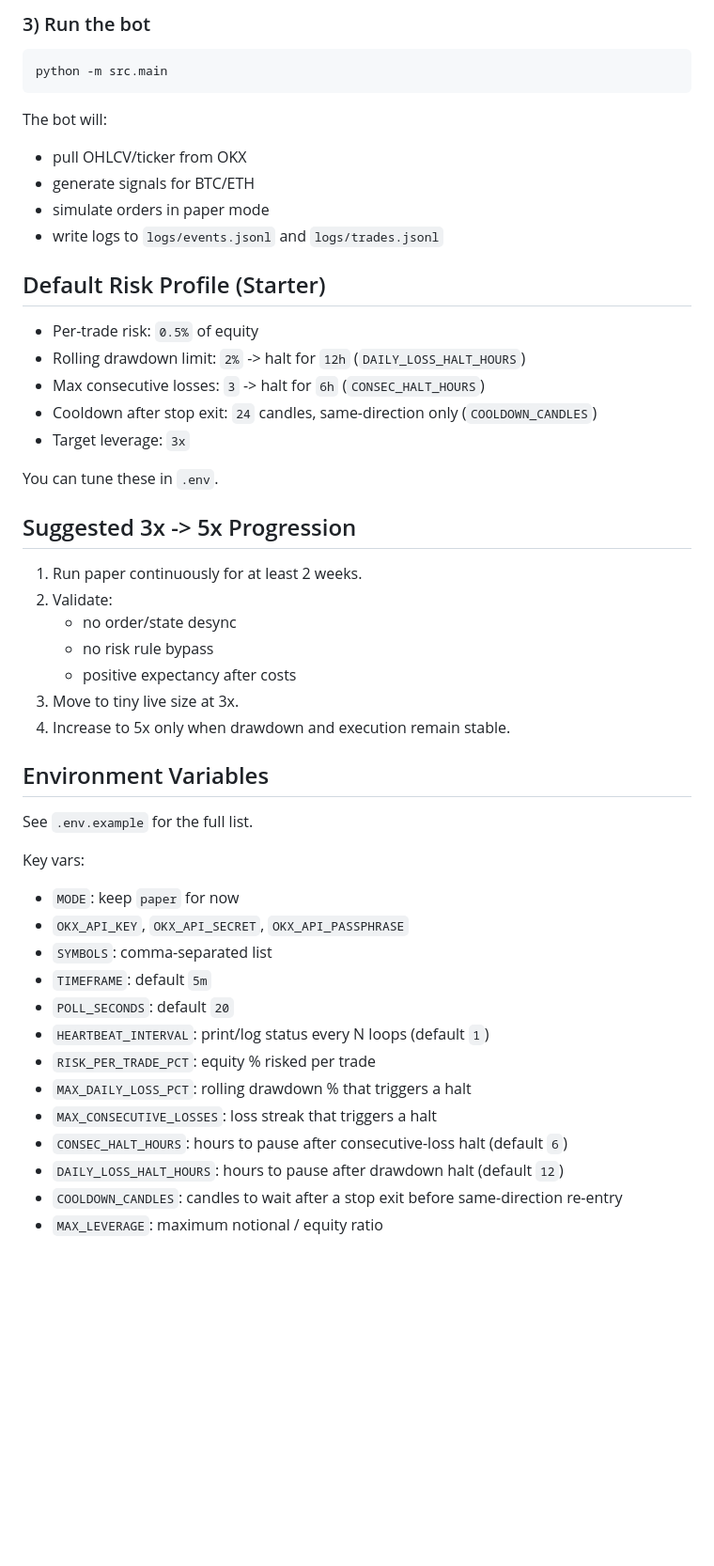
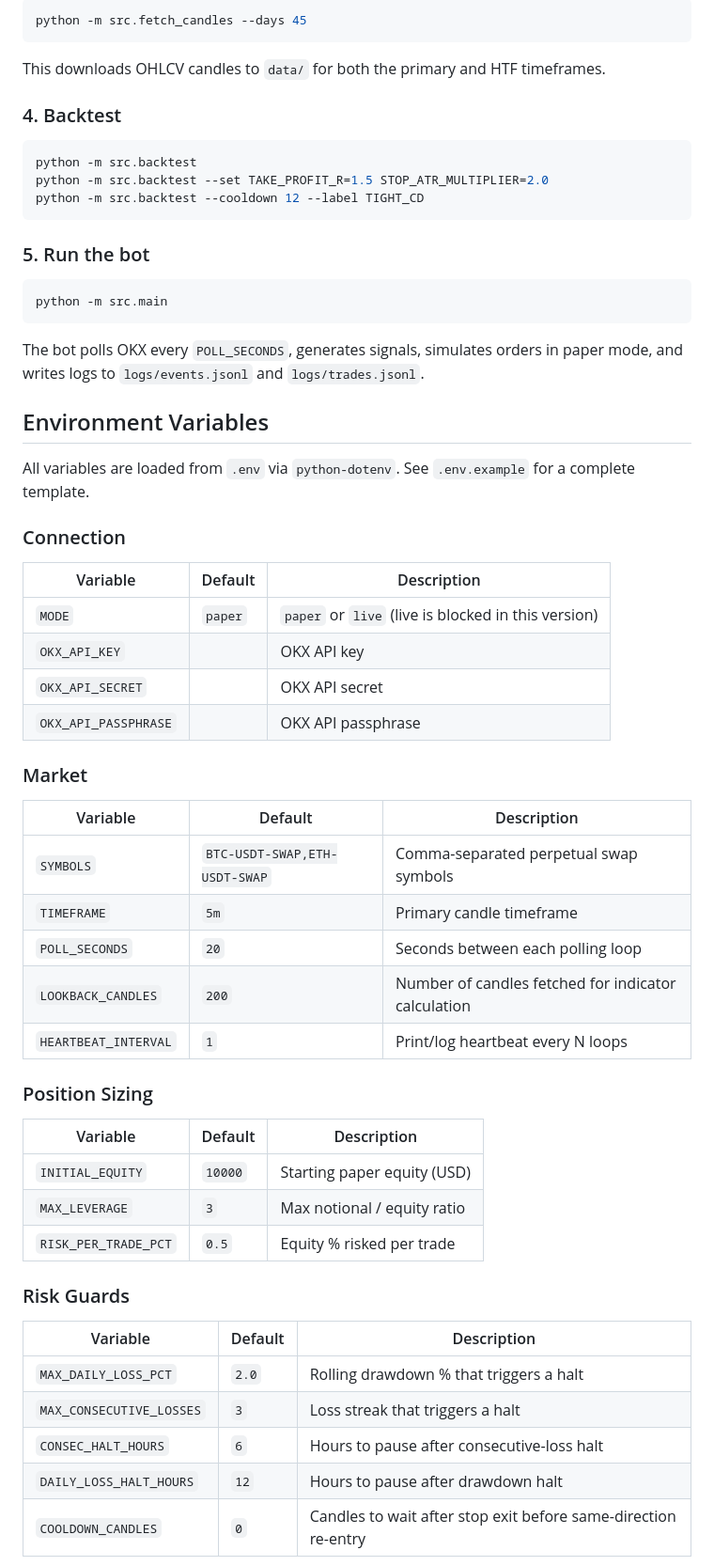
Before and after one commit to Mrxxxx-1/crypto-trade-bot, a Markdown page: README.md, the part around one of its changes. Shown at 94% size. Rendered like a GitHub page; blank space fills up the shorter version.

Commit message:
docs: update README.md

````diff
--- a/README.md
+++ b/README.md
@@ -56,53 +52,64 @@ Set these first:
 
-### 3) Run the bot
+```powershell
+python -m src.fetch_candles --days 45
+```
+
+This downloads OHLCV candles to `data/` for both the primary and HTF timeframes.
+
+### 4. Backtest
+
+```powershell
+python -m src.backtest
+python -m src.backtest --set TAKE_PROFIT_R=1.5 STOP_ATR_MULTIPLIER=2.0
+python -m src.backtest --cooldown 12 --label TIGHT_CD
+```
+
+### 5. Run the bot
 
 ```powershell
 python -m src.main
 ```
 
-The bot will:
-
-- pull OHLCV/ticker from OKX
-- generate signals for BTC/ETH
-- simulate orders in paper mode
-- write logs to `logs/events.jsonl` and `logs/trades.jsonl`
-
-## Default Risk Profile (Starter)
-
-- Per-trade risk: `0.5%` of equity
-- Rolling drawdown limit: `2%` -> halt for `12h` (`DAILY_LOSS_HALT_HOURS`)
-- Max consecutive losses: `3` -> halt for `6h` (`CONSEC_HALT_HOURS`)
-- Cooldown after stop exit: `24` candles, same-direction only (`COOLDOWN_CANDLES`)
-- Target leverage: `3x`
-
-You can tune these in `.env`.
-
-## Suggested 3x -> 5x Progression
-
-1. Run paper continuously for at least 2 weeks.
-2. Validate:
-   - no order/state desync
-   - no risk rule bypass
-   - positive expectancy after costs
-3. Move to tiny live size at 3x.
-4. Increase to 5x only when drawdown and execution remain stable.
+The bot polls OKX every `POLL_SECONDS`, generates signals, simulates orders in paper mode, and writes logs to `logs/events.jsonl` and `logs/trades.jsonl`.
 
 ## Environment Variables
 
-See `.env.example` for the full list.
+All variables are loaded from `.env` via `python-dotenv`. See `.env.example` for a complete template.
 
-Key vars:
+### Connection
 
-- `MODE`: keep `paper` for now
-- `OKX_API_KEY`, `OKX_API_SECRET`, `OKX_API_PASSPHRASE`
-- `SYMBOLS`: comma-separated list
-- `TIMEFRAME`: default `5m`
-- `POLL_SECONDS`: default `20`
-- `HEARTBEAT_INTERVAL`: print/log status every N loops (default `1`)
-- `RISK_PER_TRADE_PCT`: equity % risked per trade
-- `MAX_DAILY_LOSS_PCT`: rolling drawdown % that triggers a halt
-- `MAX_CONSECUTIVE_LOSSES`: loss streak that triggers a halt
-- `CONSEC_HALT_HOURS`: hours to pause after consecutive-loss halt (default `6`)
-- `DAILY_LOSS_HALT_HOURS`: hours to pause after drawdown halt (default `12`)
-- `COOLDOWN_CANDLES`: candles to wait after a stop exit before same-direction re-entry
-- `MAX_LEVERAGE`: maximum notional / equity ratio
+| Variable | Default | Description |
+|----------|---------|-------------|
+| `MODE` | `paper` | `paper` or `live` (live is blocked in this version) |
+| `OKX_API_KEY` | | OKX API key |
+| `OKX_API_SECRET` | | OKX API secret |
+| `OKX_API_PASSPHRASE` | | OKX API passphrase |
+
+### Market
+
+| Variable | Default | Description |
+|----------|---------|-------------|
+| `SYMBOLS` | `BTC-USDT-SWAP,ETH-USDT-SWAP` | Comma-separated perpetual swap symbols |
+| `TIMEFRAME` | `5m` | Primary candle timeframe |
+| `POLL_SECONDS` | `20` | Seconds between each polling loop |
+| `LOOKBACK_CANDLES` | `200` | Number of candles fetched for indicator calculation |
+| `HEARTBEAT_INTERVAL` | `1` | Print/log heartbeat every N loops |
+
+### Position Sizing
+
+| Variable | Default | Description |
+|----------|---------|-------------|
+| `INITIAL_EQUITY` | `10000` | Starting paper equity (USD) |
+| `MAX_LEVERAGE` | `3` | Max notional / equity ratio |
+| `RISK_PER_TRADE_PCT` | `0.5` | Equity % risked per trade |
+
+### Risk Guards
+
+| Variable | Default | Description |
+|----------|---------|-------------|
+| `MAX_DAILY_LOSS_PCT` | `2.0` | Rolling drawdown % that triggers a halt |
+| `MAX_CONSECUTIVE_LOSSES` | `3` | Loss streak that triggers a halt |
+| `CONSEC_HALT_HOURS` | `6` | Hours to pause after consecutive-loss halt |
+| `DAILY_LOSS_HALT_HOURS` | `12` | Hours to pause after drawdown halt |
+| `COOLDOWN_CANDLES` | `0` | Candles to wait after stop exit before same-direction re-entry |
+
````
Also changed, not shown: other parts of README.md (+79 -43 lines).
